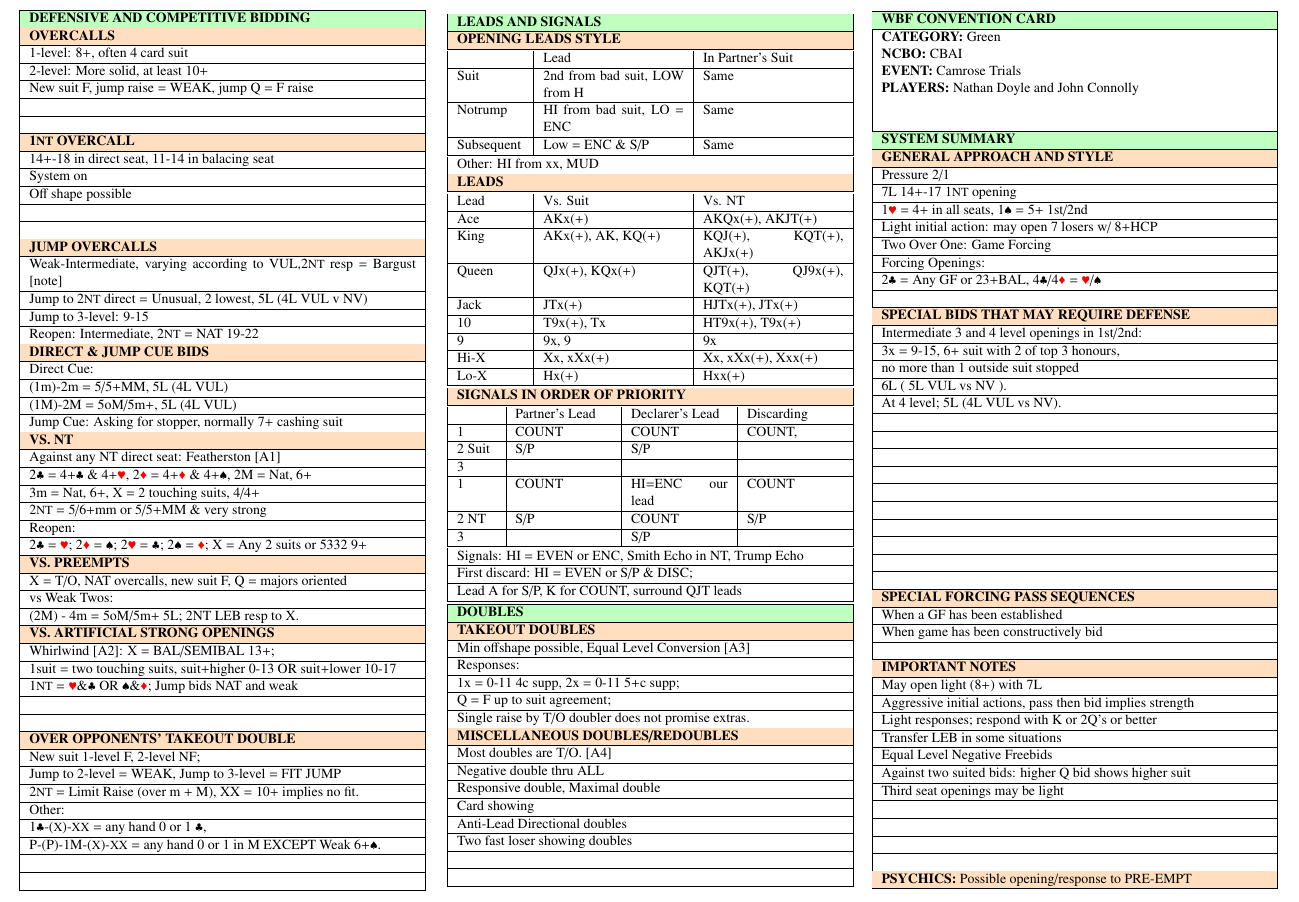
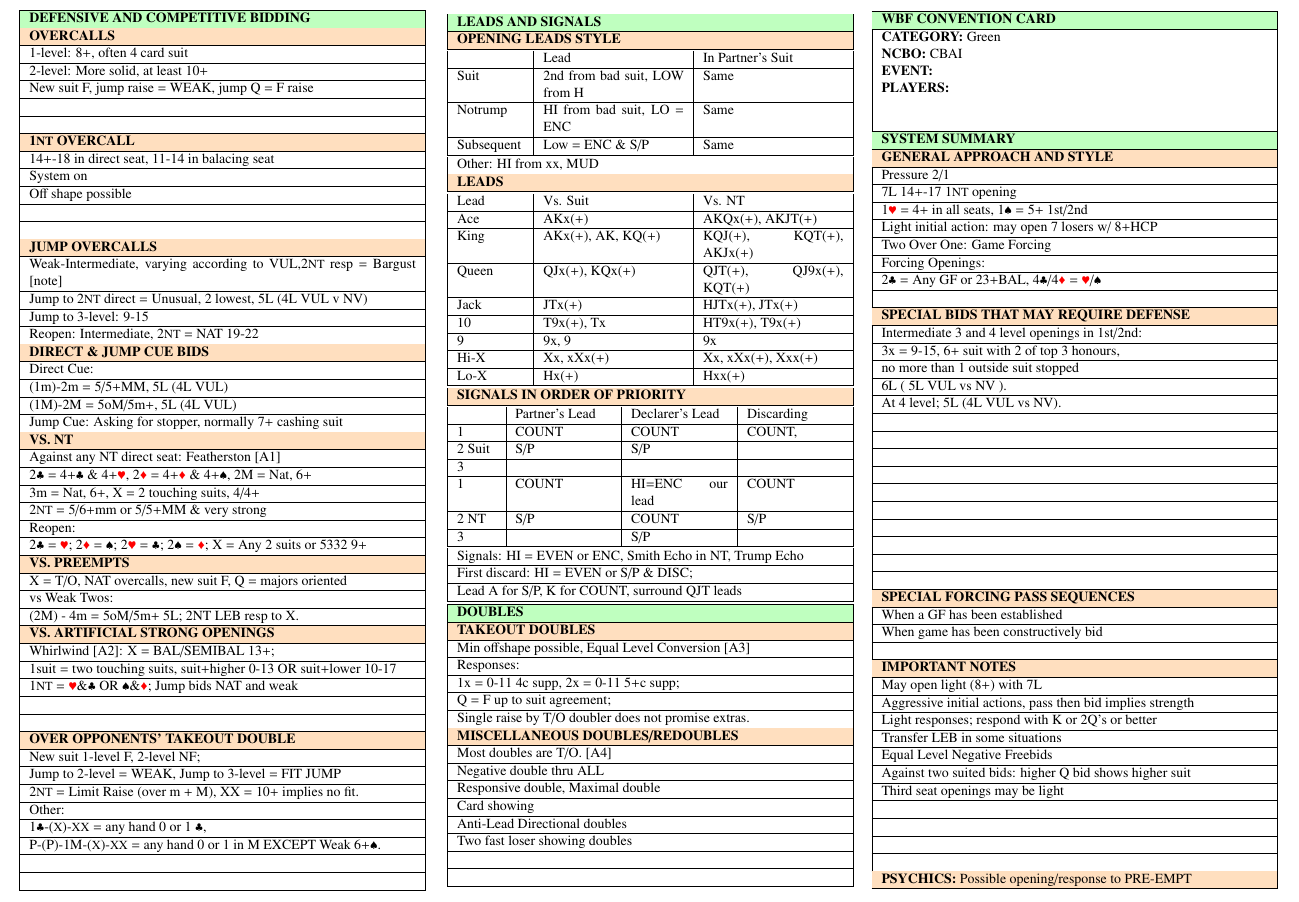
Before and after one commit to natereal/junior-ireland-cc, a LaTeX document (src/cc.tex): part of page 1 of 6, cut so that both start at the same text. Compiled offline with pdfLaTeX.

Commit message:
Youth Pairs 2018 CC's

```diff
--- a/src/cc.tex
+++ b/src/cc.tex
@@ -193,8 +193,8 @@
 		\cellcolor{green!25} \textbf{WBF CONVENTION CARD} \\ \hline
 		\textbf{CATEGORY:} Green\\
 		\textbf{NCBO:} CBAI\\
-		\textbf{EVENT:} Camrose Trials\\
-		\textbf{PLAYERS:} Nathan Doyle and John Connolly\\
+		\textbf{EVENT:} \\
+		\textbf{PLAYERS:} \\
 		\multirow{2}{*}{} \\
 		\\
 % ====================================================================
```
Also changed, not shown: src/cc.pdf, 1 other file.
